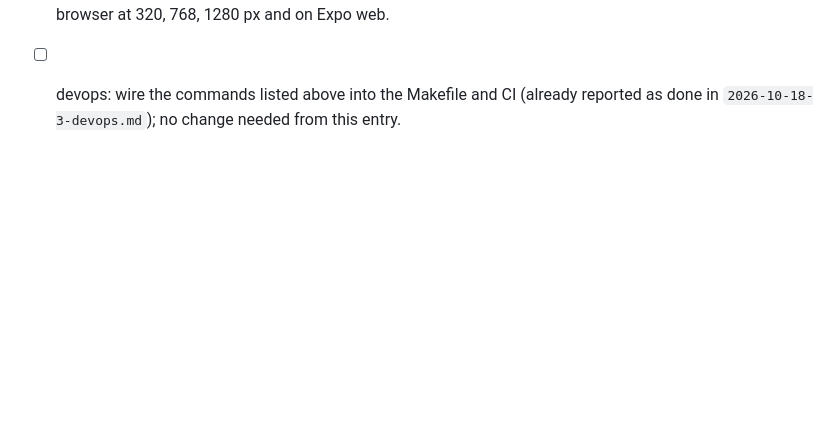
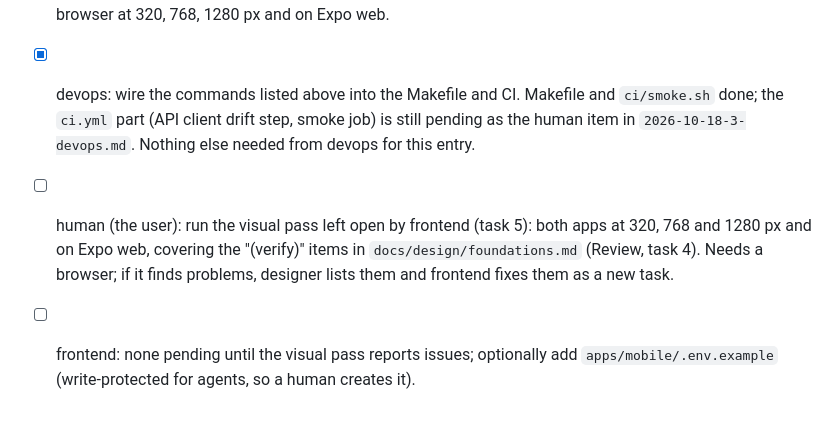
Before and after one commit to AlbertoRiorda95/agentic-team-orchestrator, a Markdown page: docs/alignment/2026-10-18-3-frontend.md, the part around the change. Rendered like a GitHub page; blank space fills up the shorter version.

Commit message:
Update alignment follow-up actions
Co-Authored-By: Claude Sonnet 5.5 <noreply@anthropic.com>

```diff
--- a/docs/alignment/2026-10-18-3-frontend.md
+++ b/docs/alignment/2026-10-18-3-frontend.md
@@ -71,5 +71,13 @@ the page feedback are in its "Review (task 4)" section.
       (safe area, mobile line height, logo clip on web, button focus while loading,
       variant while loading), then check both apps in a browser at 320, 768, 1280 px
       and on Expo web.
-- [ ] devops: wire the commands listed above into the Makefile and CI (already
-      reported as done in `2026-10-18-3-devops.md`); no change needed from this entry.
+- [x] devops: wire the commands listed above into the Makefile and CI. Makefile and
+      `ci/smoke.sh` done; the `ci.yml` part (API client drift step, smoke job) is
+      still pending as the human item in `2026-10-18-3-devops.md`. Nothing else
+      needed from devops for this entry.
+- [ ] human (the user): run the visual pass left open by frontend (task 5): both
+      apps at 320, 768 and 1280 px and on Expo web, covering the "(verify)" items
+      in `docs/design/foundations.md` (Review, task 4). Needs a browser; if it
+      finds problems, designer lists them and frontend fixes them as a new task.
+- [ ] frontend: none pending until the visual pass reports issues; optionally add
+      `apps/mobile/.env.example` (write-protected for agents, so a human creates it).
```
Also changed, not shown: docs/alignment/2026-10-18-3-devops.md (+7 -3 lines).
